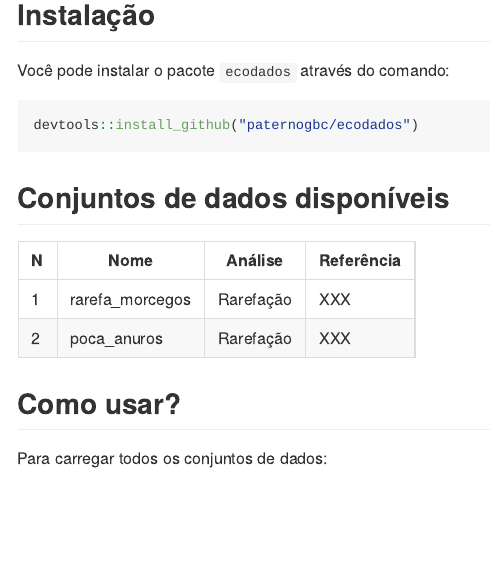
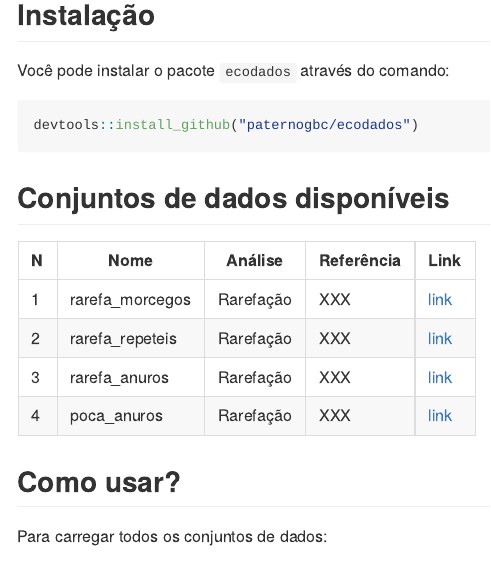
Before and after one commit to paternogbc/ecodados, an R Markdown document (README.Rmd): the page in a window 1100 px wide, from 120 px down. The pictures show the output file README.md that the author committed with the source, drawn offline in the style of GitHub.

Commit message:
update readme

```diff
--- a/README.Rmd
+++ b/README.Rmd
@@ -29,10 +29,13 @@ devtools::install_github("paternogbc/ecodados")
 
 ## Conjuntos de dados disponíveis
 
-N | Nome                | Análise        | Referência     |
---| ------------------- | -------------- | ---------------|
-1 | rarefa_morcegos     | Rarefação      | XXX            |
-2 | poca_anuros         | Rarefação      | XXX            |
+N | Nome                | Análise        | Referência     | Link     |
+--| ------------------- | -------------- | ---------------| -------- |
+1 | rarefa_morcegos     | Rarefação      | XXX            | [link](data-raw/rarefa_morcegos.csv) |
+2 | rarefa_repeteis     | Rarefação      | XXX            | [link]() |
+3 | rarefa_anuros       | Rarefação      | XXX            | [link]() |
+4 | poca_anuros         | Rarefação      | XXX            | [link]() |
+
 
 ## Como usar?
 
```
Also changed, not shown: README.md.
